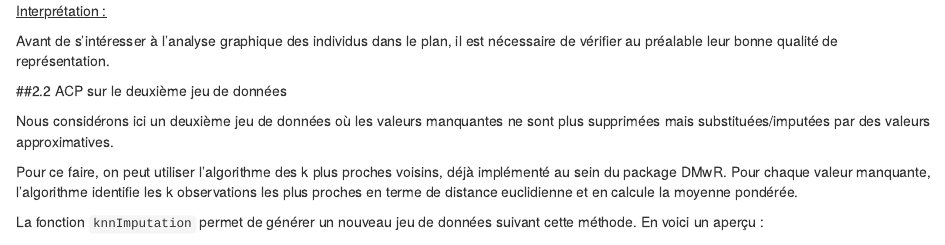
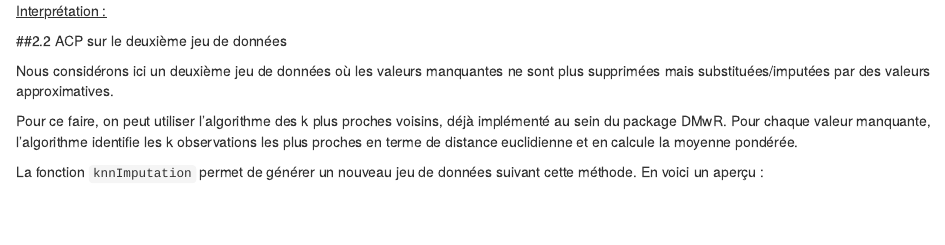
Before and after one commit to SolCat/water-analysis, an R Markdown document (WaterProject.Rmd): the page in a window 1100 px wide, from 16860 px down. Rendered offline with R 4.5, knitr and Pandoc, with nearby package versions; some code elsewhere in the file could not run offline; common packages that the code uses without loading them are loaded.

Commit message:
Inds supp

```diff
--- a/WaterProject.Rmd
+++ b/WaterProject.Rmd
@@ -608,7 +608,7 @@ text(csup2, csup3, row.names(ligsup$lisup), col="red", cex=1.2)
 
 <U>Interprétation :</U>
 
-Avant de s'intéresser à l'analyse graphique des individus dans le plan, il est nécessaire de vérifier au préalable leur bonne qualité de représentation.
+
 
 ##2.2 ACP sur le deuxième jeu de données
 
```
